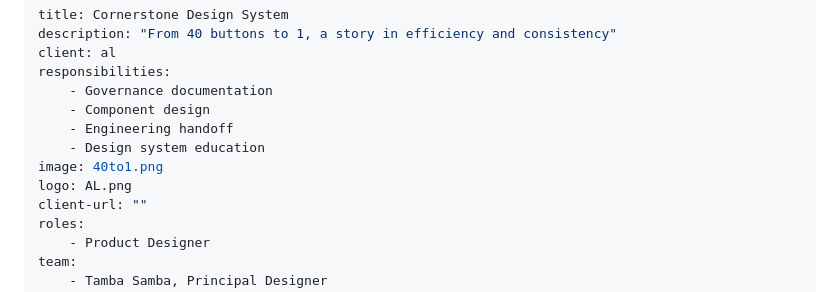
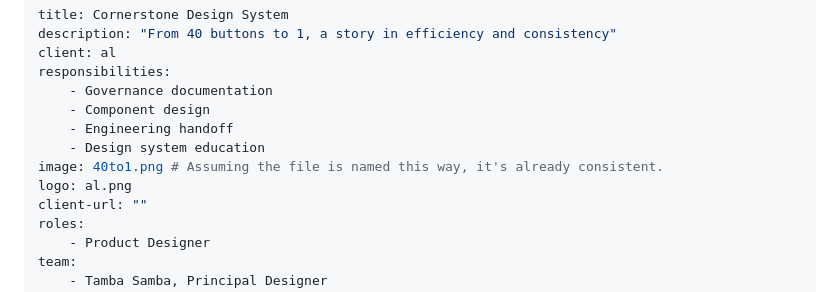
Before and after one commit to Riggd/portfolio, a Markdown page: src/projects/Cornerstone.md, the part around the change. Drawn GitHub-style.

```diff
--- a/src/projects/Cornerstone.md
+++ b/src/projects/Cornerstone.md
@@ -7,8 +7,8 @@ responsibilities:
     - Component design
     - Engineering handoff
     - Design system education
-image: 40to1.png
-logo: AL.png
+image: 40to1.png # Assuming the file is named this way, it's already consistent.
+logo: al.png
 client-url: ""
 roles:
     - Product Designer
```
Also changed, not shown: src/projects/Sophos.md (+2 -2 lines), src/projects/Wellkind.md (+1 -1 lines).
